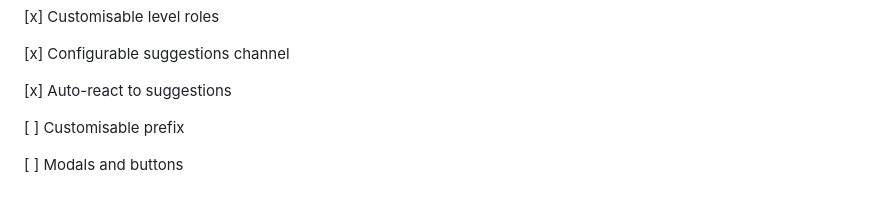
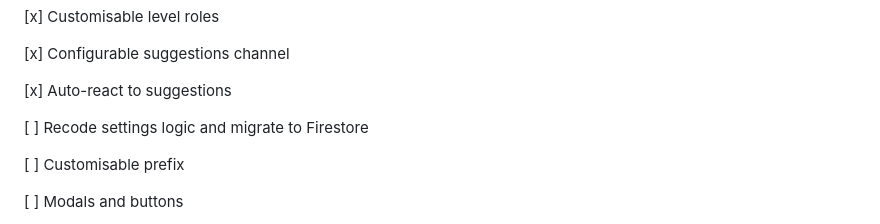
Before and after one commit to watchmypizza/Meteor, a Markdown page: README.md, the part around the change. GitHub-like rendering; blank space fills up the shorter version.

Commit message:
Big roadmap step added

```diff
--- a/README.md
+++ b/README.md
@@ -31,6 +31,8 @@ Currently the bot has an amount of **37** commands. Though the number may vary e
 [x] Configurable suggestions channel
 
 [x] Auto-react to suggestions
+
+[ ] Recode settings logic and migrate to Firestore
 
 [ ] Customisable prefix
 
```
